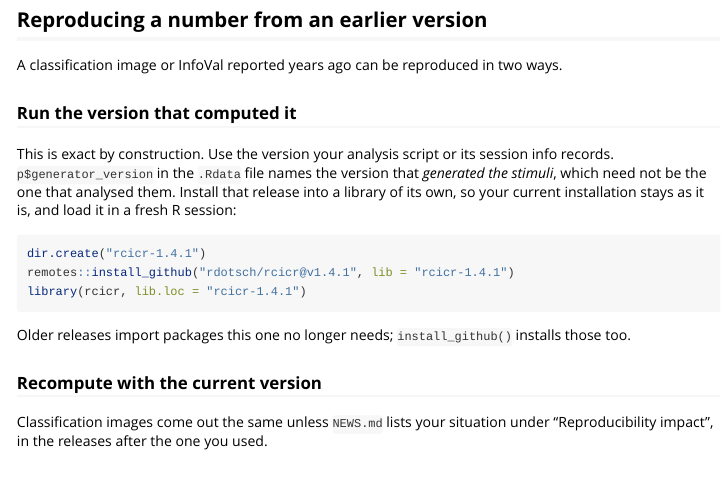
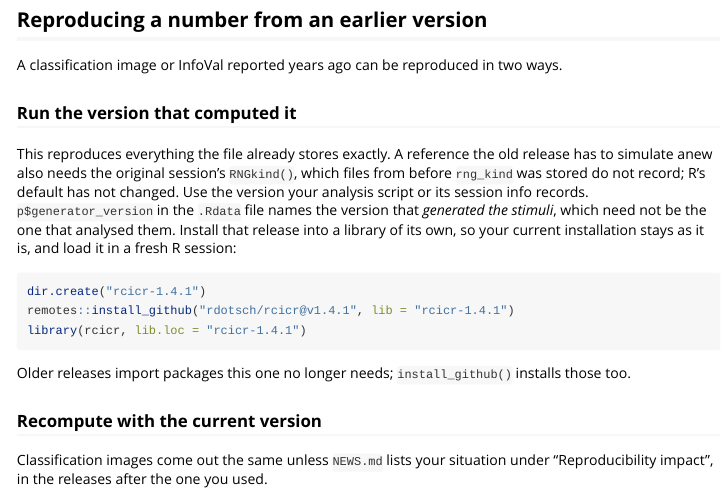
Before and after one commit to rdotsch/rcicr, an R Markdown document (vignettes/recipes.Rmd): the page in a window 1100 px wide, from 5470 px down. Rendered offline with R 4.5, knitr and Pandoc, with nearby package versions; some code elsewhere in the file could not run offline; common packages that the code uses without loading them are loaded.

Commit message:
recipes: a rerun reproduces a new reference only under the original RNGkind()
Co-Authored-By: Claude Opus 5.5 <noreply@anthropic.com>
Claude-Session: https://claude.ai/code/session_01ECAGW7i7V6b8GXpGRdmpZg

````diff
--- a/vignettes/recipes.Rmd
+++ b/vignettes/recipes.Rmd
@@ -210,7 +210,7 @@ A classification image or InfoVal reported years ago can be reproduced in two wa
 
 ### Run the version that computed it
 
-This is exact by construction. Use the version your analysis script or its session info records. `p$generator_version` in the `.Rdata` file names the version that *generated the stimuli*, which need not be the one that analysed them. Install that release into a library of its own, so your current installation stays as it is, and load it in a fresh R session:
+This reproduces everything the file already stores exactly. A reference the old release has to simulate anew also needs the original session's `RNGkind()`, which files from before `rng_kind` was stored do not record; R's default has not changed. Use the version your analysis script or its session info records. `p$generator_version` in the `.Rdata` file names the version that *generated the stimuli*, which need not be the one that analysed them. Install that release into a library of its own, so your current installation stays as it is, and load it in a fresh R session:
 
 ```{r old-version, eval = FALSE}
 dir.create("rcicr-1.4.1")
````
